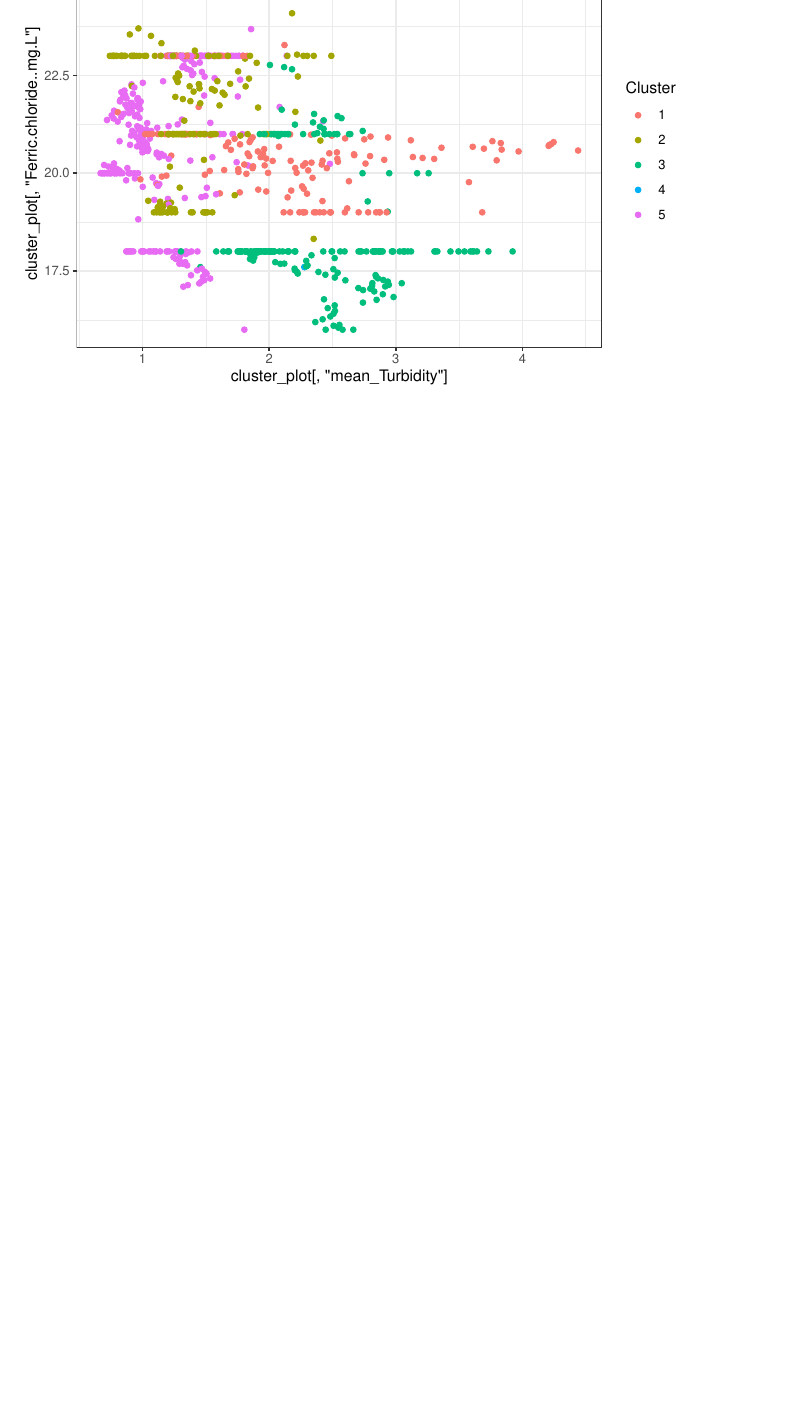
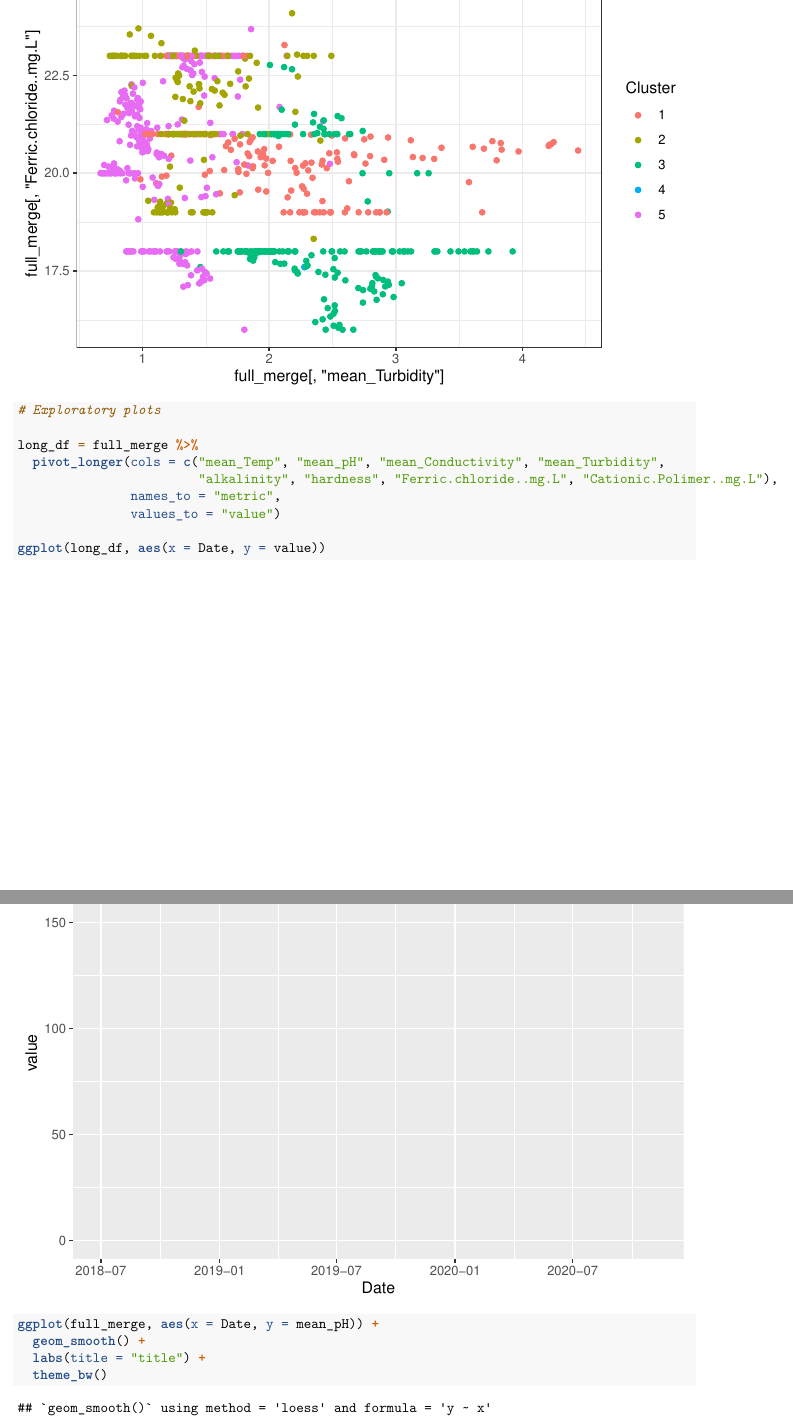
Before and after one commit to dsci445-csu/project-4, an R Markdown document (Exploratory Analysis Reece C.Rmd): part of page 7 of 7 before the commit and two parts of pages 7 and 8 of 9 after it, the two joined at a grey line, cut so that both start at the same text, the shorter picture padded with empty space. Rendered offline with R 4.5, knitr and Pandoc, then LaTeX, with nearby package versions; code that draws random numbers runs with fixed seeds of ours.

Commit message:
Working on graphs

````diff
--- a/Exploratory Analysis.Rmd
+++ b/Exploratory Analysis Reece C.Rmd
@@ -91,2 +98,18 @@ ggplot(merged, aes(x = cluster_plot[ , "mean_Turbidity"], y = cluster_plot[ , "F
+```{r}
+
+# Exploratory plots
+
+long_df = full_merge %>%
+  pivot_longer(cols = c("mean_Temp", "mean_pH", "mean_Conductivity", "mean_Turbidity",
+                        "alkalinity", "hardness", "Ferric.chloride..mg.L", "Cationic.Polimer..mg.L"),
+               names_to = "metric",
+               values_to = "value")
+
+ggplot(long_df, aes(x = Date, y = value))
+
+ggplot(full_merge, aes(x = Date, y = mean_pH)) +
+  geom_smooth() +
+  labs(title = "title") +
+  theme_bw()
 
 ```
````
Also changed, not shown: Exploratory Analysis Reece C.Rmd (13 more changed lines).
